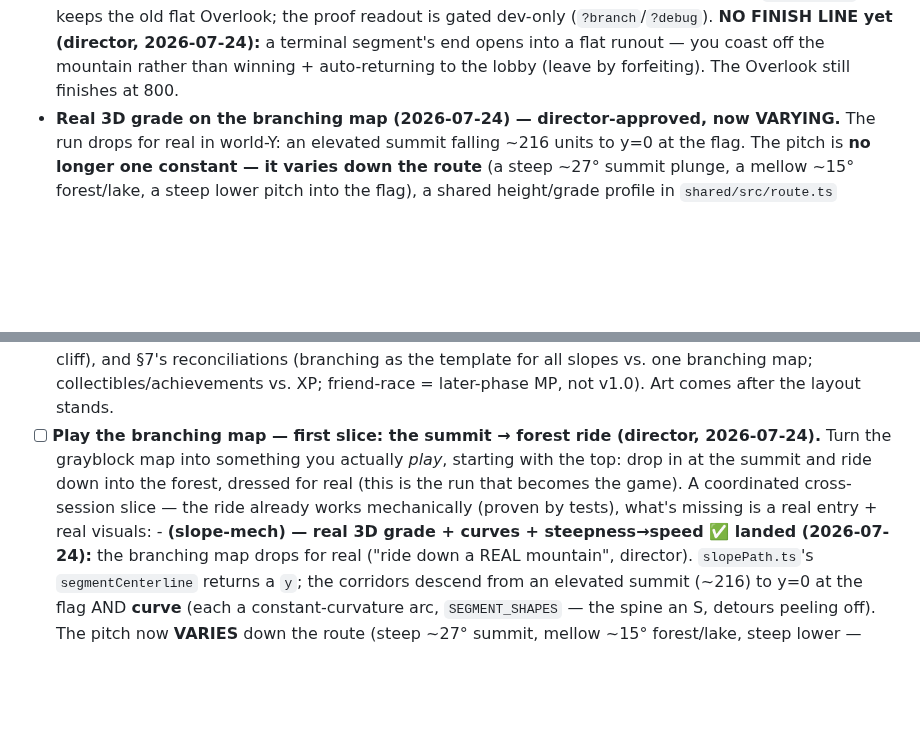
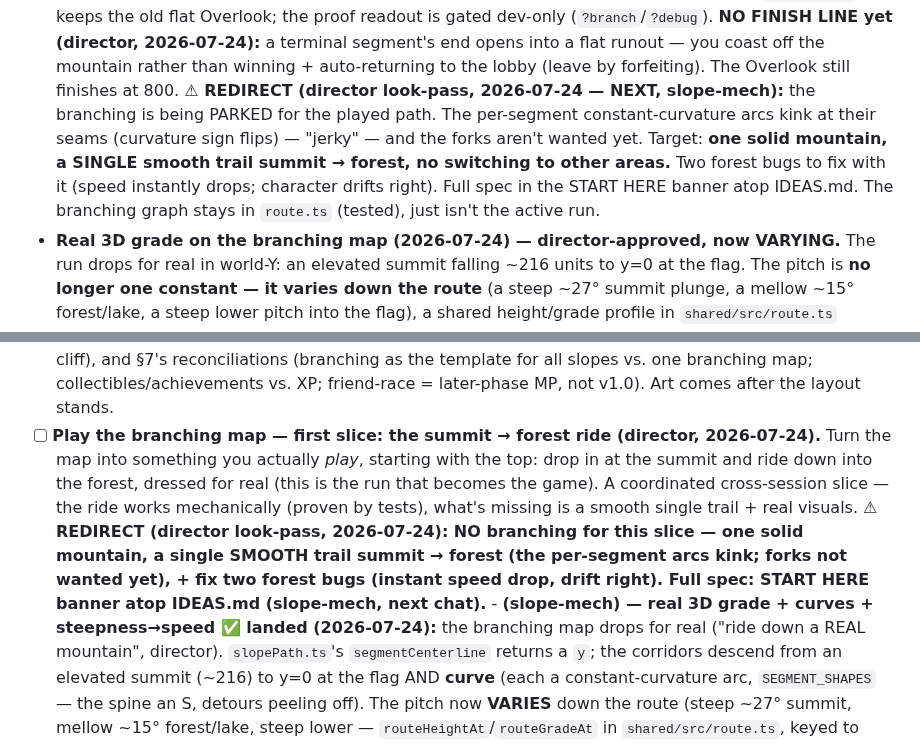
Before and after one commit to joshuawigginton11056-boop/toebeans, a Markdown page: ROADMAP.md, 2 parts joined by grey strips. Rendered like a GitHub page; blank space fills up the shorter version.

```diff
--- a/ROADMAP.md
+++ b/ROADMAP.md
@@ -80,6 +80,13 @@ ideas go in [IDEAS.md](IDEAS.md); scope lives in
   segment's end opens into a flat runout — you coast off the mountain rather than
   winning + auto-returning to the lobby (leave by forfeiting). The Overlook still
   finishes at 800.
+  **⚠ REDIRECT (director look-pass, 2026-07-24 — NEXT, slope-mech):** the branching
+  is being PARKED for the played path. The per-segment constant-curvature arcs kink at
+  their seams (curvature sign flips) — "jerky" — and the forks aren't wanted yet.
+  Target: **one solid mountain, a SINGLE smooth trail summit → forest, no switching to
+  other areas.** Two forest bugs to fix with it (speed instantly drops; character drifts
+  right). Full spec in the START HERE banner atop IDEAS.md. The branching graph stays in
+  `route.ts` (tested), just isn't the active run.
 - **Real 3D grade on the branching map (2026-07-24) — director-approved, now VARYING.**
   The run drops for real in world-Y: an elevated summit falling ~216 units to y=0 at
   the flag. The pitch is **no longer one constant — it varies down the route** (a
@@ -226,11 +233,15 @@ ideas go in [IDEAS.md](IDEAS.md); scope lives in
       for all slopes vs. one branching map; collectibles/achievements vs. XP;
       friend-race = later-phase MP, not v1.0). Art comes after the layout stands.
 - [ ] **Play the branching map — first slice: the summit → forest ride (director,
-      2026-07-24).** Turn the grayblock map into something you actually *play*,
-      starting with the top: drop in at the summit and ride down into the forest,
-      dressed for real (this is the run that becomes the game). A coordinated
-      cross-session slice — the ride already works mechanically (proven by tests),
-      what's missing is a real entry + real visuals:
+      2026-07-24).** Turn the map into something you actually *play*, starting with the
+      top: drop in at the summit and ride down into the forest, dressed for real (this
+      is the run that becomes the game). A coordinated cross-session slice — the ride
+      works mechanically (proven by tests), what's missing is a smooth single trail +
+      real visuals.
+      **⚠ REDIRECT (director look-pass, 2026-07-24): NO branching for this slice — one
+      solid mountain, a single SMOOTH trail summit → forest (the per-segment arcs kink;
+      forks not wanted yet), + fix two forest bugs (instant speed drop, drift right).
+      Full spec: START HERE banner atop IDEAS.md (slope-mech, next chat).**
       - **(slope-mech) — real 3D grade + curves + steepness→speed ✅ landed
         (2026-07-24):** the branching map drops for real ("ride down a REAL mountain",
         director). `slopePath.ts`'s `segmentCenterline` returns a `y`; the corridors
```
Also changed, not shown: IDEAS.md (+46 -0 lines).
